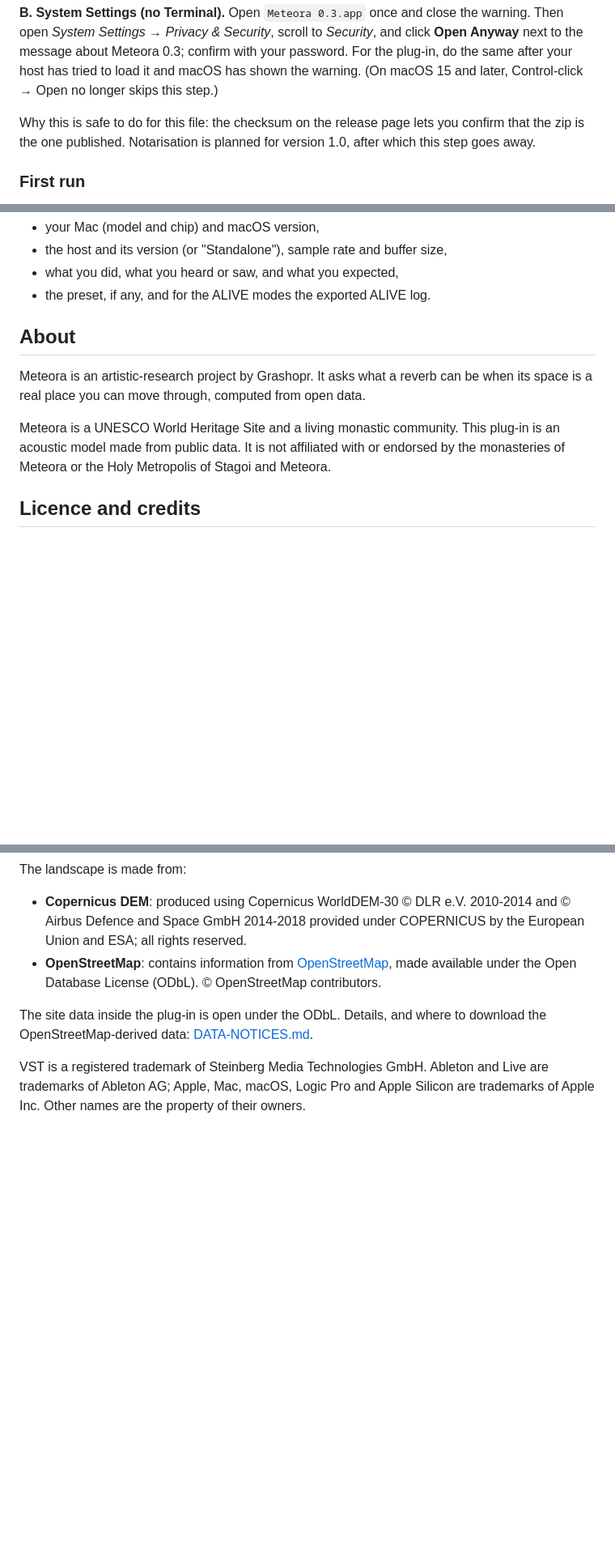
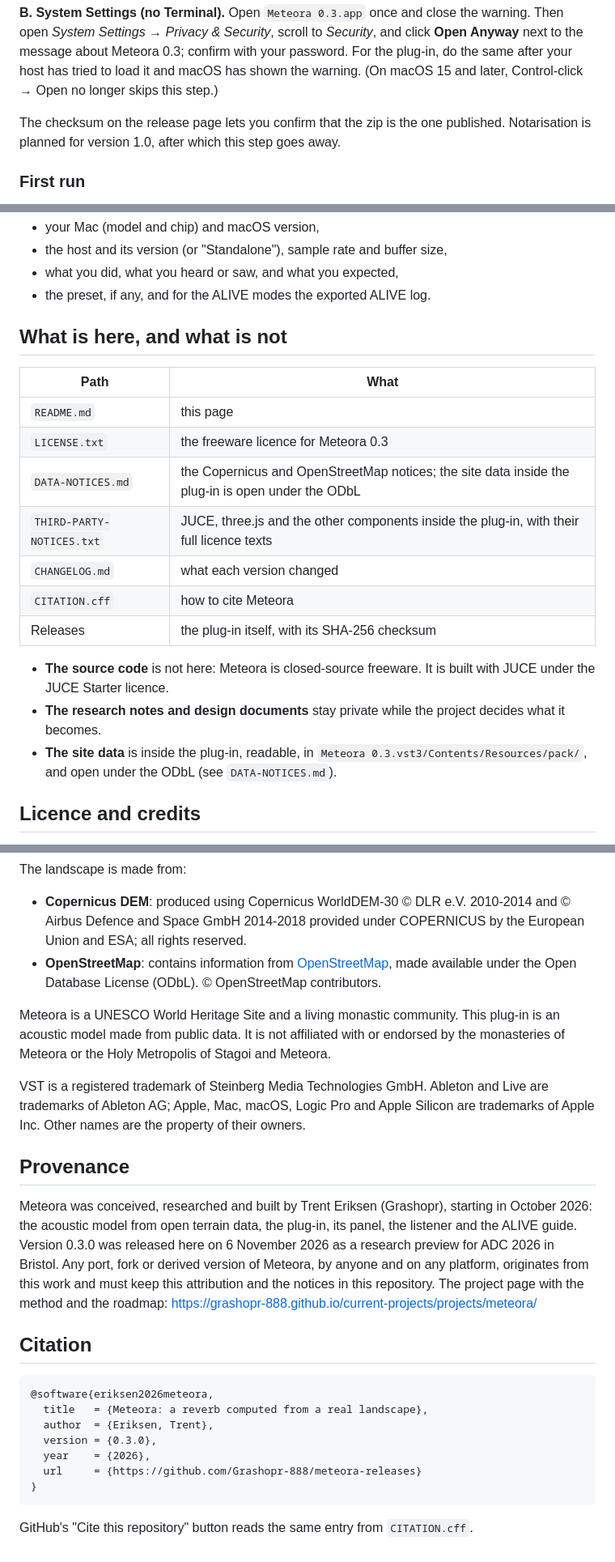
Before and after one commit to Grashopr-888/meteora-releases, a Markdown page: README.md, 3 parts joined by grey strips. Shown at 81% size. Drawn GitHub-style; blank space fills up the shorter version.

````diff
--- a/README.md
+++ b/README.md
@@ -75,8 +98,8 @@ files somewhere else, change the paths.
 Meteora 0.3; confirm with your password. For the plug-in, do the same after your host has tried to load it and
 macOS has shown the warning. (On macOS 15 and later, Control-click → Open no longer skips this step.)
 
-Why this is safe to do for this file: the checksum on the release page lets you confirm that the zip is the one
-published. Notarisation is planned for version 1.0, after which this step goes away.
+The checksum on the release page lets you confirm that the zip is the one published. Notarisation is planned for
+version 1.0, after which this step goes away.
 
 ### First run
 
@@ -153,14 +176,23 @@ Open an issue on this repository's
 - what you did, what you heard or saw, and what you expected,
 - the preset, if any, and for the ALIVE modes the exported ALIVE log.
 
-## About
+## What is here, and what is not
 
-Meteora is an artistic-research project by Grashopr. It asks what a reverb can be when its space is a real place
-you can move through, computed from open data.
+| Path | What |
+|---|---|
+| `README.md` | this page |
+| `LICENSE.txt` | the freeware licence for Meteora 0.3 |
+| `DATA-NOTICES.md` | the Copernicus and OpenStreetMap notices; the site data inside the plug-in is open under the ODbL |
+| `THIRD-PARTY-NOTICES.txt` | JUCE, three.js and the other components inside the plug-in, with their full licence texts |
+| `CHANGELOG.md` | what each version changed |
+| `CITATION.cff` | how to cite Meteora |
+| Releases | the plug-in itself, with its SHA-256 checksum |
 
-Meteora is a UNESCO World Heritage Site and a living monastic community. This plug-in is an acoustic model made from
-public data. It is not affiliated with or endorsed by the monasteries of Meteora or the Holy Metropolis of
-Stagoi and Meteora.
+- **The source code** is not here: Meteora is closed-source freeware. It is built with JUCE under the JUCE Starter
+  licence.
+- **The research notes and design documents** stay private while the project decides what it becomes.
+- **The site data** is inside the plug-in, readable, in `Meteora 0.3.vst3/Contents/Resources/pack/`, and open under
+  the ODbL (see `DATA-NOTICES.md`).
 
 ## Licence and credits
 
@@ -178,9 +210,33 @@ The landscape is made from:
 - **OpenStreetMap**: contains information from [OpenStreetMap](https://www.openstreetmap.org/copyright), made
   available under the Open Database License (ODbL). © OpenStreetMap contributors.
 
-The site data inside the plug-in is open under the ODbL. Details, and where to download the OpenStreetMap-derived
-data: [DATA-NOTICES.md](DATA-NOTICES.md).
+Meteora is a UNESCO World Heritage Site and a living monastic community. This plug-in is an acoustic model made from
+public data. It is not affiliated with or endorsed by the monasteries of Meteora or the Holy Metropolis of
+Stagoi and Meteora.
 
 VST is a registered trademark of Steinberg Media Technologies GmbH. Ableton and Live are trademarks of Ableton AG;
 Apple, Mac, macOS, Logic Pro and Apple Silicon are trademarks of Apple Inc. Other names are the property of their
 owners.
+
+## Provenance
+
+Meteora was conceived, researched and built by Trent Eriksen (Grashopr), starting in October 2026: the acoustic
+model from open terrain data, the plug-in, its panel, the listener and the ALIVE guide. Version 0.3.0 was released
+here on 6 November 2026 as a research preview for ADC 2026 in Bristol. Any port, fork or derived version of Meteora,
+by anyone and on any platform, originates from this work and must keep this attribution and the notices in this
+repository. The project page with the method and the roadmap:
+<https://grashopr-888.github.io/current-projects/projects/meteora/>
+
+## Citation
+
+```bibtex
+@software{eriksen2026meteora,
+  title   = {Meteora: a reverb computed from a real landscape},
+  author  = {Eriksen, Trent},
+  version = {0.3.0},
+  year    = {2026},
+  url     = {https://github.com/Grashopr-888/meteora-releases}
+}
+```
+
+GitHub's "Cite this repository" button reads the same entry from `CITATION.cff`.
````
Also changed, not shown: other parts of README.md (+35 -12 lines), images/panel.png, images/site-model.png (deleted), images/video-thumbnail.jpg (added), 1 other file.
